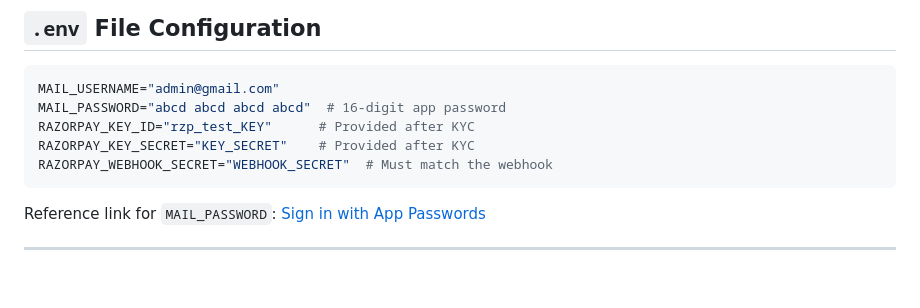
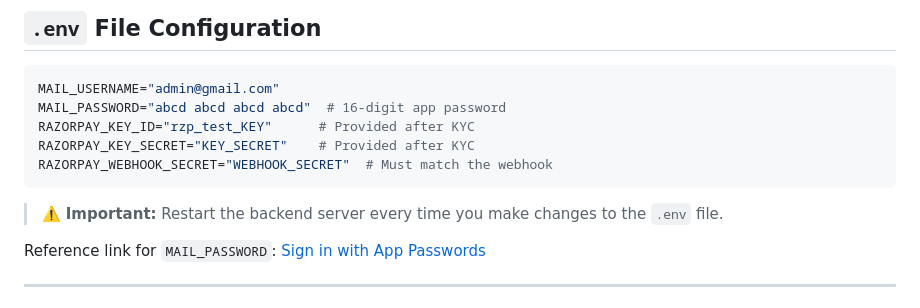
Before and after one commit to mr-patiladitya/smart-invoice-maker, a Markdown page: README.md, the part around one of its changes. GitHub-like rendering; blank space fills up the shorter version.

````diff
--- a/README.md
+++ b/README.md
@@ -180,6 +180,8 @@ RAZORPAY_KEY_SECRET="KEY_SECRET"    # Provided after KYC
 RAZORPAY_WEBHOOK_SECRET="WEBHOOK_SECRET"  # Must match the webhook
 ```
 
+> ⚠️ **Important:** Restart the backend server every time you make changes to the `.env` file.
+
 Reference link for `MAIL_PASSWORD`: [Sign in with App Passwords](https://support.google.com/accounts/answer/185833?hl=en)
 
 ---
````
Also changed, not shown: other parts of README.md (+61 -3 lines).
